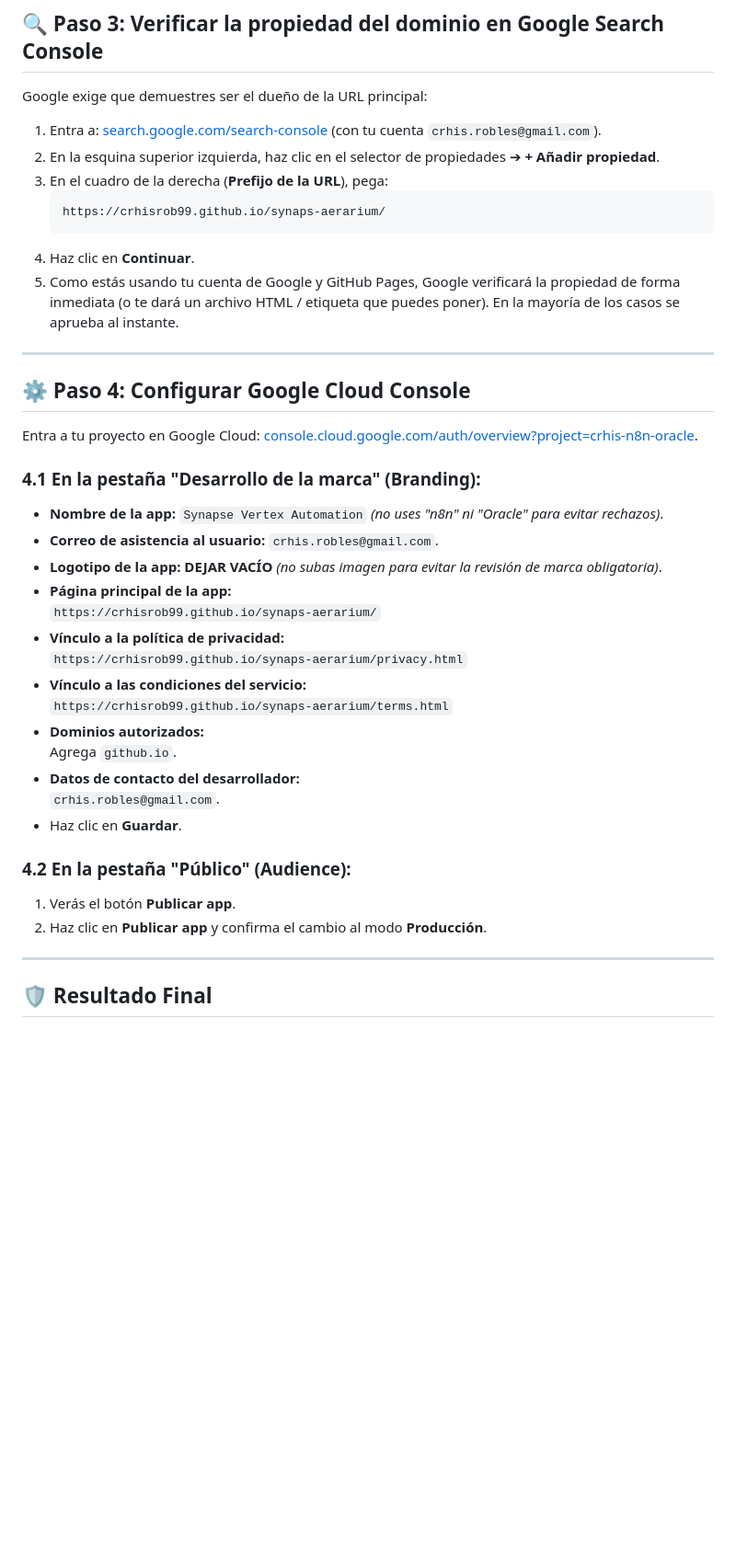
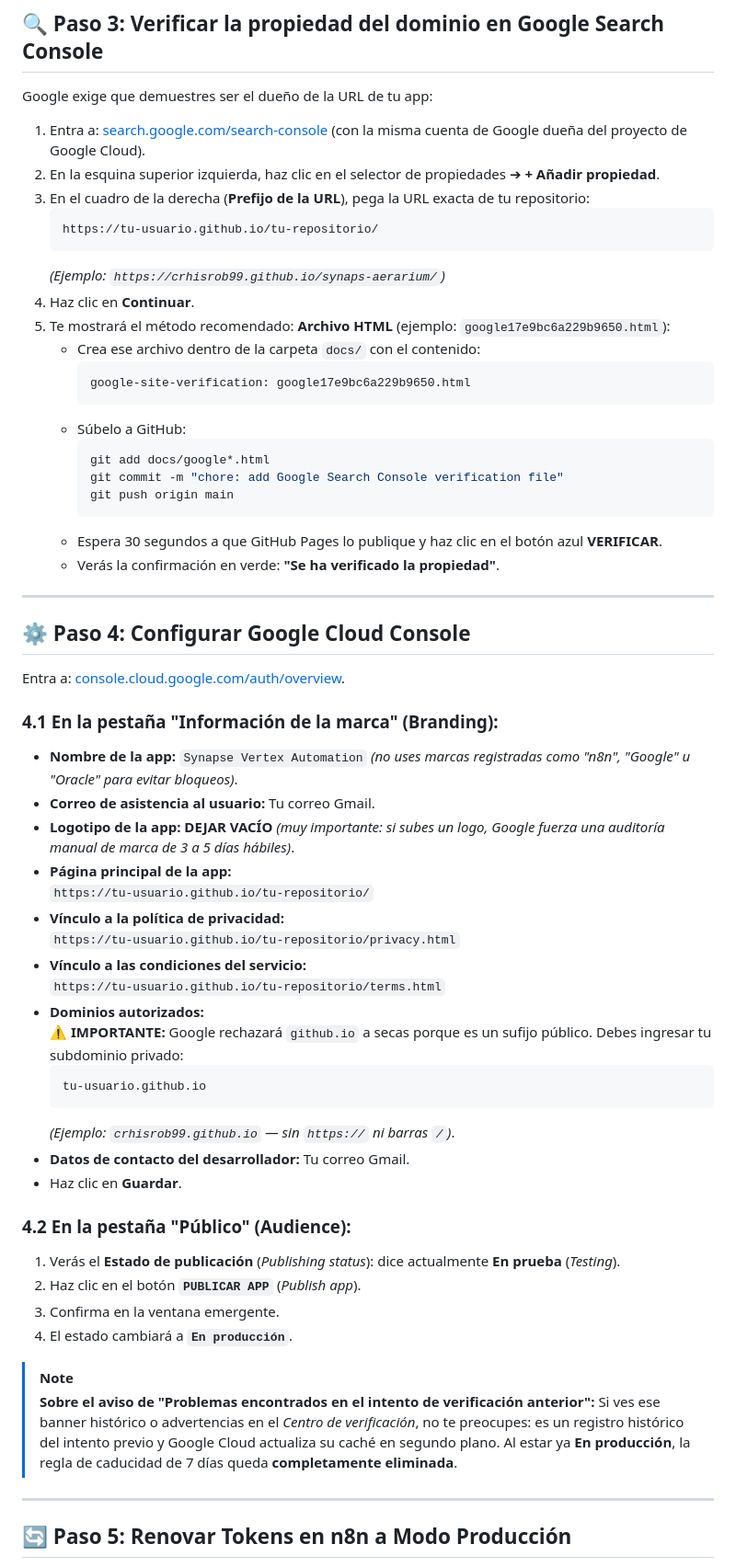
Before and after one commit to crhisrob99/synaps-aerarium, a Markdown page: GOOGLE_VERIFICATION_GUIDE.md, the part around one of its changes. Shown at 92% size. Rendered like a GitHub page; blank space fills up the shorter version.

Commit message:
docs: enrich Google verification guide with production steps and learnings

````diff
--- a/GOOGLE_VERIFICATION_GUIDE.md
+++ b/GOOGLE_VERIFICATION_GUIDE.md
@@ -45,44 +45,66 @@ git push origin main
 
 ## 🔍 Paso 3: Verificar la propiedad del dominio en Google Search Console
 
-Google exige que demuestres ser el dueño de la URL principal:
+Google exige que demuestres ser el dueño de la URL de tu app:
 
-1. Entra a: [search.google.com/search-console](https://search.google.com/search-console) (con tu cuenta `crhis.robles@gmail.com`).
+1. Entra a: [search.google.com/search-console](https://search.google.com/search-console) (con la misma cuenta de Google dueña del proyecto de Google Cloud).
 2. En la esquina superior izquierda, haz clic en el selector de propiedades ➔ **+ Añadir propiedad**.
-3. En el cuadro de la derecha (**Prefijo de la URL**), pega:
+3. En el cuadro de la derecha (**Prefijo de la URL**), pega la URL exacta de tu repositorio:
    ```text
-   https://crhisrob99.github.io/synaps-aerarium/
+   https://tu-usuario.github.io/tu-repositorio/
    ```
+   *(Ejemplo: `https://crhisrob99.github.io/synaps-aerarium/`)*
 4. Haz clic en **Continuar**.
-5. Como estás usando tu cuenta de Google y GitHub Pages, Google verificará la propiedad de forma inmediata (o te dará un archivo HTML / etiqueta que puedes poner). En la mayoría de los casos se aprueba al instante.
+5. Te mostrará el método recomendado: **Archivo HTML** (ejemplo: `google17e9bc6a229b9650.html`):
+   * Crea ese archivo dentro de la carpeta `docs/` con el contenido:
+     ```text
+     google-site-verification: google17e9bc6a229b9650.html
+     ```
+   * Súbelo a GitHub:
+     ```powershell
+     git add docs/google*.html
+     git commit -m "chore: add Google Search Console verification file"
+     git push origin main
+     ```
+   * Espera 30 segundos a que GitHub Pages lo publique y haz clic en el botón azul **VERIFICAR**.
+   * Verás la confirmación en verde: **"Se ha verificado la propiedad"**.
 
 ---
 
 ## ⚙️ Paso 4: Configurar Google Cloud Console
 
-Entra a tu proyecto en Google Cloud: [console.cloud.google.com/auth/overview?project=crhis-n8n-oracle](https://console.cloud.google.com/auth/overview?project=crhis-n8n-oracle).
+Entra a: [console.cloud.google.com/auth/overview](https://console.cloud.google.com/auth/overview).
 
-### 4.1 En la pestaña "Desarrollo de la marca" (Branding):
-* **Nombre de la app:** `Synapse Vertex Automation` *(no uses "n8n" ni "Oracle" para evitar rechazos)*.
-* **Correo de asistencia al usuario:** `crhis.robles@gmail.com`.
-* **Logotipo de la app:** **DEJAR VACÍO** *(no subas imagen para evitar la revisión de marca obligatoria)*.
+### 4.1 En la pestaña "Información de la marca" (Branding):
+* **Nombre de la app:** `Synapse Vertex Automation` *(no uses marcas registradas como "n8n", "Google" u "Oracle" para evitar bloqueos)*.
+* **Correo de asistencia al usuario:** Tu correo Gmail.
+* **Logotipo de la app:** **DEJAR VACÍO** *(muy importante: si subes un logo, Google fuerza una auditoría manual de marca de 3 a 5 días hábiles)*.
 * **Página principal de la app:**
-  `https://crhisrob99.github.io/synaps-aerarium/`
+  `https://tu-usuario.github.io/tu-repositorio/`
 * **Vínculo a la política de privacidad:**
-  `https://crhisrob99.github.io/synaps-aerarium/privacy.html`
+  `https://tu-usuario.github.io/tu-repositorio/privacy.html`
 * **Vínculo a las condiciones del servicio:**
-  `https://crhisrob99.github.io/synaps-aerarium/terms.html`
+  `https://tu-usuario.github.io/tu-repositorio/terms.html`
 * **Dominios autorizados:**
-  Agrega `github.io`.
-* **Datos de contacto del desarrollador:**
-  `crhis.robles@gmail.com`.
+  ⚠️ **IMPORTANTE:** Google rechazará `github.io` a secas porque es un sufijo público. Debes ingresar tu subdominio privado:
+  ```text
+  tu-usuario.github.io
+  ```
+  *(Ejemplo: `crhisrob99.github.io` — sin `https://` ni barras `/`)*.
+* **Datos de contacto del desarrollador:** Tu correo Gmail.
 * Haz clic en **Guardar**.
 
 ### 4.2 En la pestaña "Público" (Audience):
-1. Verás el botón **Publicar app**.
-2. Haz clic en **Publicar app** y confirma el cambio al modo **Producción**.
+1. Verás el **Estado de publicación** (*Publishing status*): dice actualmente **En prueba** (*Testing*).
+2. Haz clic en el botón **`PUBLICAR APP`** (*Publish app*).
+3. Confirma en la ventana emergente.
+4. El estado cambiará a **`En producción`**.
+
+> [!NOTE]
+> **Sobre el aviso de "Problemas encontrados en el intento de verificación anterior":**
+> Si ves ese banner histórico o advertencias en el *Centro de verificación*, no te preocupes: es un registro histórico del intento previo y Google Cloud actualiza su caché en segundo plano. Al estar ya **En producción**, la regla de caducidad de 7 días queda **completamente eliminada**.
 
 ---
 
-## 🛡️ Resultado Final
+## 🔄 Paso 5: Renovar Tokens en n8n a Modo Producción
 
````
Also changed, not shown: other parts of GOOGLE_VERIFICATION_GUIDE.md (+18 -3 lines).
